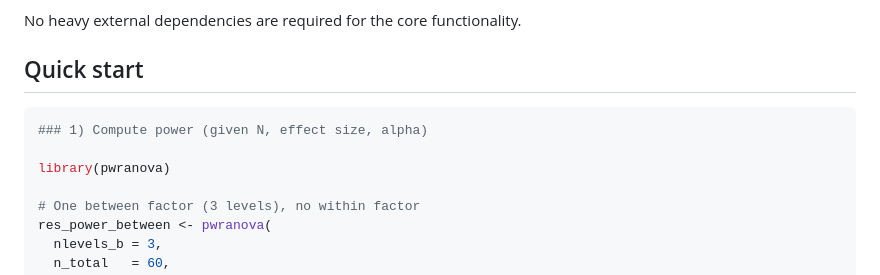
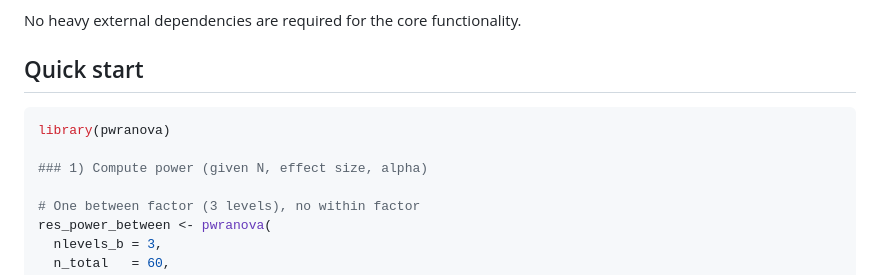
Before and after one commit to mutopsy/pwranova, a Markdown page: README.md, the part around the change. GitHub-like rendering.

Commit message:
Update README.md
minor modification

````diff
--- a/README.md
+++ b/README.md
@@ -42,9 +42,9 @@ No heavy external dependencies are required for the core functionality.
 ## Quick start
 
 ```r
+library(pwranova)
+
 ### 1) Compute power (given N, effect size, alpha)
-
-library(pwranova)
 
 # One between factor (3 levels), no within factor
 res_power_between <- pwranova(
````
